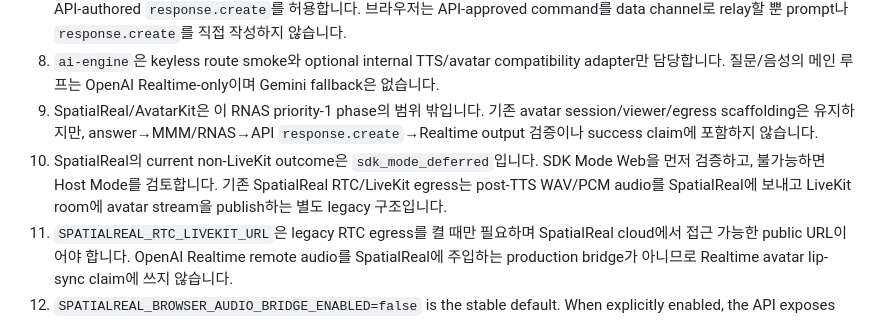
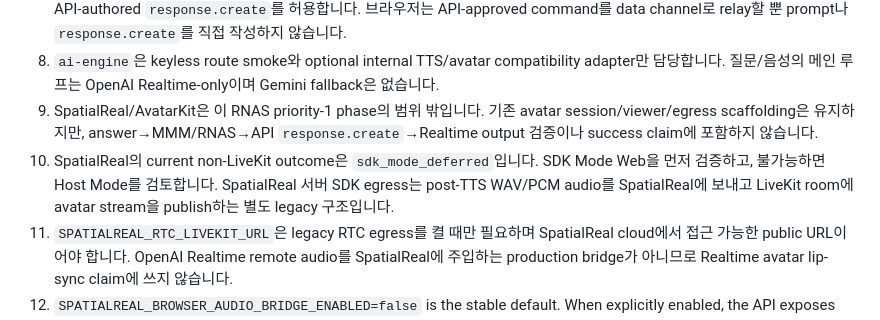
Before and after one commit to GilJob-E/giljob-docker, a Markdown page: README.md, the part around the change. Drawn GitHub-style.

```diff
--- a/README.md
+++ b/README.md
@@ -84,7 +84,7 @@ GilJob v2는 **한 대의 서버에서 Docker Compose로 실행하는 self-hoste
 7. Realtime turn loop는 첫 질문만 MMM 없이 bootstrap하고, 이후 질문은 직전 답변의 exact-turn RNAS result가 `ready`일 때만 API-authored `response.create`를 허용합니다. 브라우저는 API-approved command를 data channel로 relay할 뿐 prompt나 `response.create`를 직접 작성하지 않습니다.
 8. `ai-engine`은 keyless route smoke와 optional internal TTS/avatar compatibility adapter만 담당합니다. 질문/음성의 메인 루프는 OpenAI Realtime-only이며 Gemini fallback은 없습니다.
 9. SpatialReal/AvatarKit은 이 RNAS priority-1 phase의 범위 밖입니다. 기존 avatar session/viewer/egress scaffolding은 유지하지만, answer→MMM/RNAS→API `response.create`→Realtime output 검증이나 success claim에 포함하지 않습니다.
-10. SpatialReal의 current non-LiveKit outcome은 `sdk_mode_deferred`입니다. SDK Mode Web을 먼저 검증하고, 불가능하면 Host Mode를 검토합니다. 기존 SpatialReal RTC/LiveKit egress는 post-TTS WAV/PCM audio를 SpatialReal에 보내고 LiveKit room에 avatar stream을 publish하는 별도 legacy 구조입니다.
+10. SpatialReal의 current non-LiveKit outcome은 `sdk_mode_deferred`입니다. SDK Mode Web을 먼저 검증하고, 불가능하면 Host Mode를 검토합니다. SpatialReal 서버 SDK egress는 post-TTS WAV/PCM audio를 SpatialReal에 보내고 LiveKit room에 avatar stream을 publish하는 별도 legacy 구조입니다.
 11. `SPATIALREAL_RTC_LIVEKIT_URL`은 legacy RTC egress를 켤 때만 필요하며 SpatialReal cloud에서 접근 가능한 public URL이어야 합니다. OpenAI Realtime remote audio를 SpatialReal에 주입하는 production bridge가 아니므로 Realtime avatar lip-sync claim에 쓰지 않습니다.
 12. `SPATIALREAL_BROWSER_AUDIO_BRIDGE_ENABLED=false` is the stable default. When explicitly enabled, the API exposes safe sibling metadata (`realtimeAvatarBridge` on `/api/sessions`, `bridge` on `/api/interviews/:id/avatar/session`) so the browser may try the experimental `AvatarPlayer.publishAudio(track)` probe with OpenAI Realtime remote audio. This is a kiostation-only proof path until `bridge_verified`; do not document it as production lip-sync.
 
```
Also changed, not shown: docs/runbooks/tts-avatar-contract.md (+1 -1 lines).
